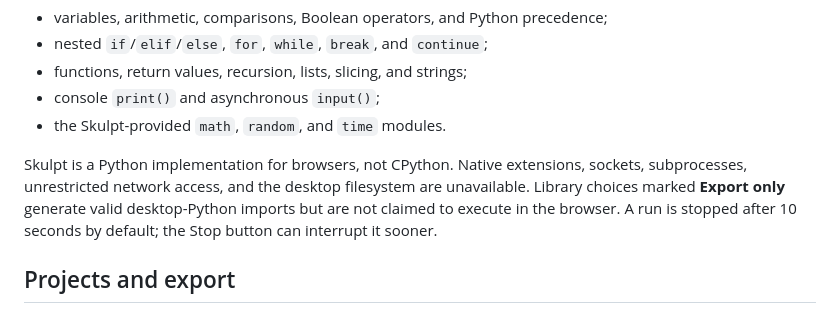
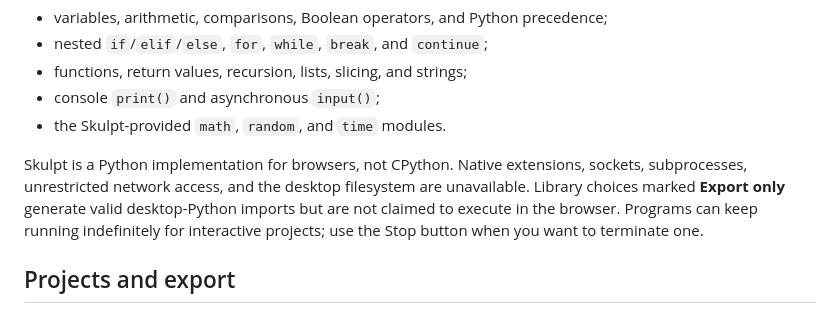
Before and after one commit to pyblocks-studio/pyblocks, a Markdown page: README.md, the part around the change. Drawn GitHub-style.

Commit message:
Document unlimited Python execution

```diff
--- a/README.md
+++ b/README.md
@@ -16,7 +16,7 @@ The tested browser feature set includes:
 - console `print()` and asynchronous `input()`;
 - the Skulpt-provided `math`, `random`, and `time` modules.
 
-Skulpt is a Python implementation for browsers, not CPython. Native extensions, sockets, subprocesses, unrestricted network access, and the desktop filesystem are unavailable. Library choices marked **Export only** generate valid desktop-Python imports but are not claimed to execute in the browser. A run is stopped after 10 seconds by default; the Stop button can interrupt it sooner.
+Skulpt is a Python implementation for browsers, not CPython. Native extensions, sockets, subprocesses, unrestricted network access, and the desktop filesystem are unavailable. Library choices marked **Export only** generate valid desktop-Python imports but are not claimed to execute in the browser. Programs can keep running indefinitely for interactive projects; use the Stop button when you want to terminate one.
 
 ## Projects and export
 
```
